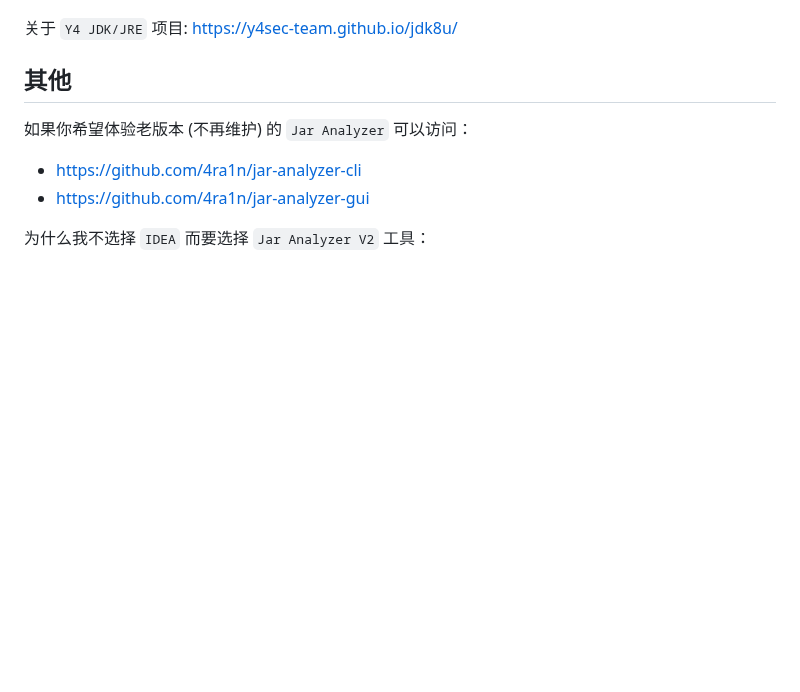
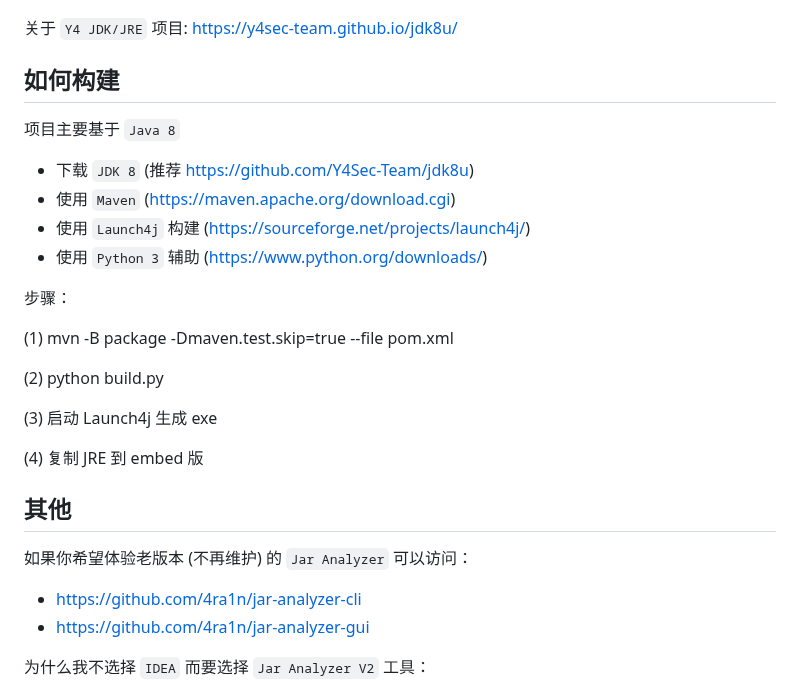
Before and after one commit to jar-analyzer/jar-analyzer, a Markdown page: README.md, the part around the change. Drawn GitHub-style; blank space fills up the shorter version.

Commit message:
build doc

```diff
--- a/README.md
+++ b/README.md
@@ -85,6 +85,24 @@
 ![](img/0000.png)
 
 关于 `Y4 JDK/JRE` 项目: https://y4sec-team.github.io/jdk8u/
+
+## 如何构建
+
+项目主要基于 `Java 8`
+- 下载 `JDK 8` (推荐 https://github.com/Y4Sec-Team/jdk8u)
+- 使用 `Maven` (https://maven.apache.org/download.cgi)
+- 使用 `Launch4j` 构建 (https://sourceforge.net/projects/launch4j/)
+- 使用 `Python 3` 辅助 (https://www.python.org/downloads/)
+
+步骤：
+
+(1) mvn -B package -Dmaven.test.skip=true --file pom.xml
+
+(2) python build.py
+
+(3) 启动 Launch4j 生成 exe
+
+(4) 复制 JRE 到 embed 版
 
 ## 其他
 
```
